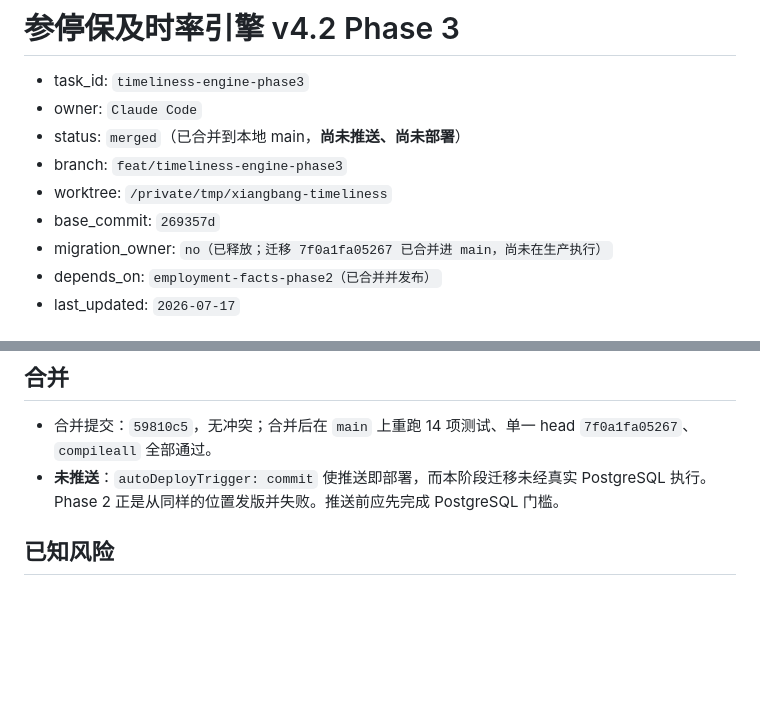
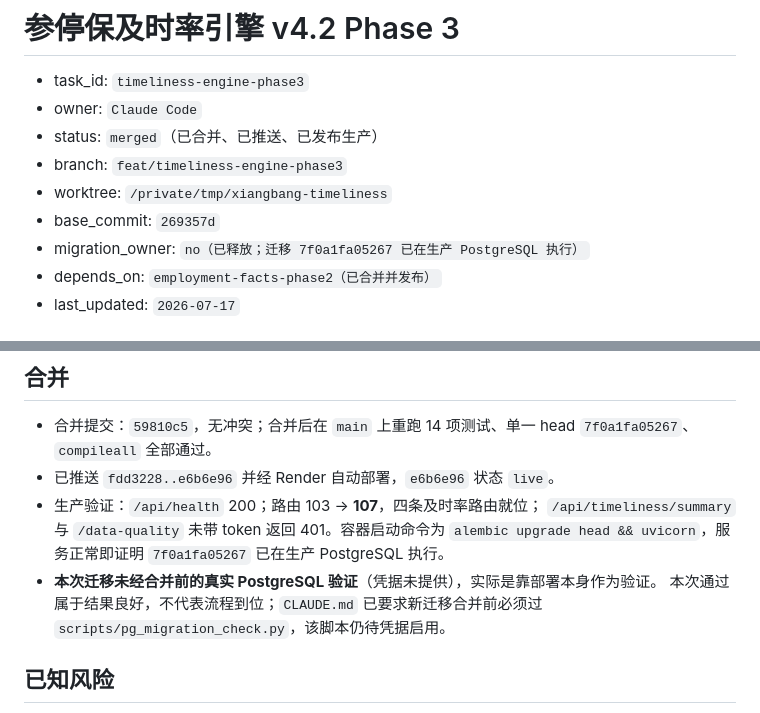
Before and after one commit to shenchen110716/xiangbang-baojingyun, a Markdown page: docs/ai-handoffs/timeliness-engine-phase3.md, 2 parts joined by grey strips. Drawn GitHub-style; blank space fills up the shorter version.

```diff
--- a/docs/ai-handoffs/timeliness-engine-phase3.md
+++ b/docs/ai-handoffs/timeliness-engine-phase3.md
@@ -2,11 +2,11 @@
 
 - task_id: `timeliness-engine-phase3`
 - owner: `Claude Code`
-- status: `merged`（已合并到本地 main，**尚未推送、尚未部署**）
+- status: `merged`（已合并、已推送、已发布生产）
 - branch: `feat/timeliness-engine-phase3`
 - worktree: `/private/tmp/xiangbang-timeliness`
 - base_commit: `269357d`
-- migration_owner: `no（已释放；迁移 7f0a1fa05267 已合并进 main，尚未在生产执行）`
+- migration_owner: `no（已释放；迁移 7f0a1fa05267 已在生产 PostgreSQL 执行）`
 - depends_on: `employment-facts-phase2（已合并并发布）`
 - last_updated: `2026-07-17`
 
@@ -78,8 +78,13 @@
 
 - 合并提交：`59810c5`，无冲突；合并后在 `main` 上重跑 14 项测试、单一 head `7f0a1fa05267`、
   `compileall` 全部通过。
-- **未推送**：`autoDeployTrigger: commit` 使推送即部署，而本阶段迁移未经真实 PostgreSQL 执行。
-  Phase 2 正是从同样的位置发版并失败。推送前应先完成 PostgreSQL 门槛。
+- 已推送 `fdd3228..e6b6e96` 并经 Render 自动部署，`e6b6e96` 状态 `live`。
+- 生产验证：`/api/health` 200；路由 103 → **107**，四条及时率路由就位；
+  `/api/timeliness/summary` 与 `/data-quality` 未带 token 返回 401。容器启动命令为
+  `alembic upgrade head && uvicorn`，服务正常即证明 `7f0a1fa05267` 已在生产 PostgreSQL 执行。
+- **本次迁移未经合并前的真实 PostgreSQL 验证**（凭据未提供），实际是靠部署本身作为验证。
+  本次通过属于结果良好，不代表流程到位；`CLAUDE.md` 已要求新迁移合并前必须过
+  `scripts/pg_migration_check.py`，该脚本仍待凭据启用。
 
 ## 已知风险
 
```
Also changed, not shown: docs/ai-handoffs/employment-facts-phase2.md (+8 -0 lines).
